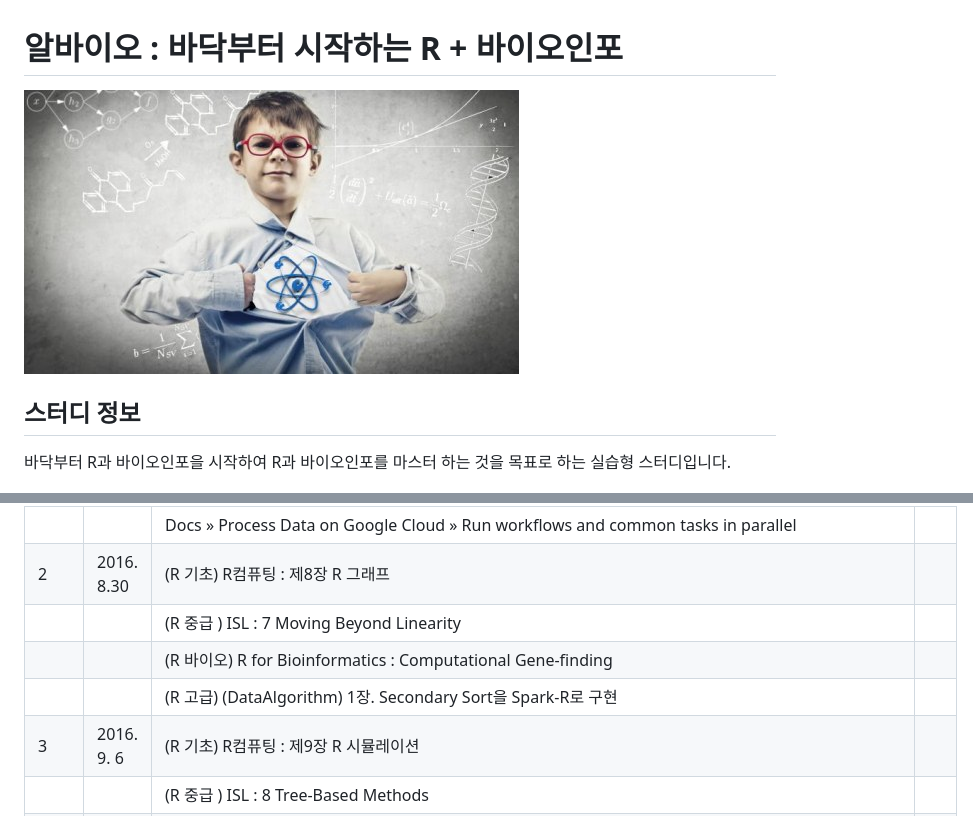
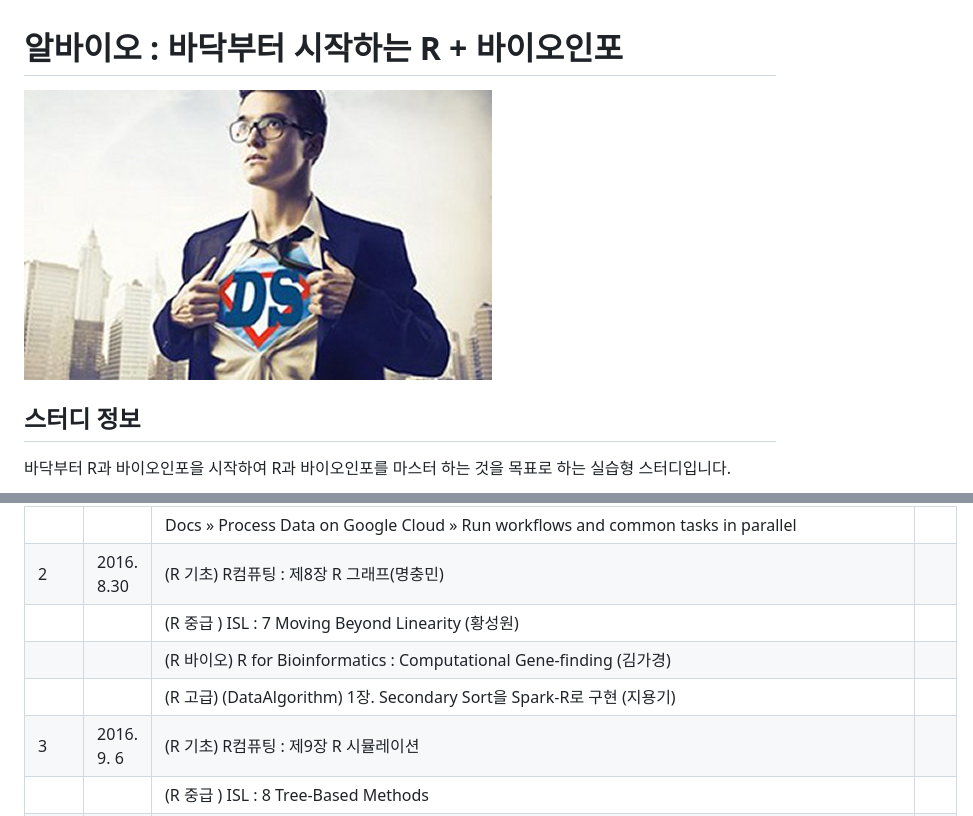
Before and after one commit to biospin/R_Bio, a Markdown page: README.md, 2 parts joined by grey strips. Rendered like a GitHub page; pictures changed too: datascienceman.jpg.

```diff
--- a/README.md
+++ b/README.md
@@ -1,6 +1,6 @@
 # 알바이오 : 바닥부터 시작하는 R + 바이오인포
 
-<img src="https://github.com/biospin/R_Bio/blob/master/data-scientist-kid.jpg"/>
+<img src="https://github.com/biospin/R_Bio/blob/master/datascienceman.jpg"/>
 
 ## 스터디 정보
 바닥부터  R과 바이오인포을 시작하여  R과 바이오인포를 마스터 하는 것을 목표로 하는  실습형  스터디입니다.
@@ -76,8 +76,8 @@ https://drive.google.com/drive/folders/0B6bSLTlVnagfRy1FRWp4MlJwbWs
 |    |          |        Docs » Process Data on Google Cloud »  Run workflows and common tasks in parallel
-|  2 |2016. 8.30|(R 기초) R컴퓨팅 : 제8장  R 그래프
-|    |          |(R 중급 )  ISL :  7 Moving Beyond Linearity
-|    |          |(R 바이오) R for Bioinformatics : Computational Gene-finding
-|    |          |(R 고급)  (DataAlgorithm) 1장. Secondary Sort을 Spark-R로 구현
+|  2 |2016. 8.30|(R 기초) R컴퓨팅 : 제8장  R 그래프(명충민)
+|    |          |(R 중급 )  ISL :  7 Moving Beyond Linearity (황성원)
+|    |          |(R 바이오) R for Bioinformatics : Computational Gene-finding (김가경)
+|    |          |(R 고급)  (DataAlgorithm) 1장. Secondary Sort을 Spark-R로 구현 (지용기)
 |  3 |2016. 9. 6|(R 기초) R컴퓨팅 : 제9장  R 시뮬레이션
 |    |          |(R 중급 )  ISL :  8 Tree-Based Methods
 |    |          |(R 바이오) R for Bioinformatics : Comparative Genomics
```
Also changed, not shown: other parts of README.md (+6 -6 lines), main01.png, main_02.jpg (added).
